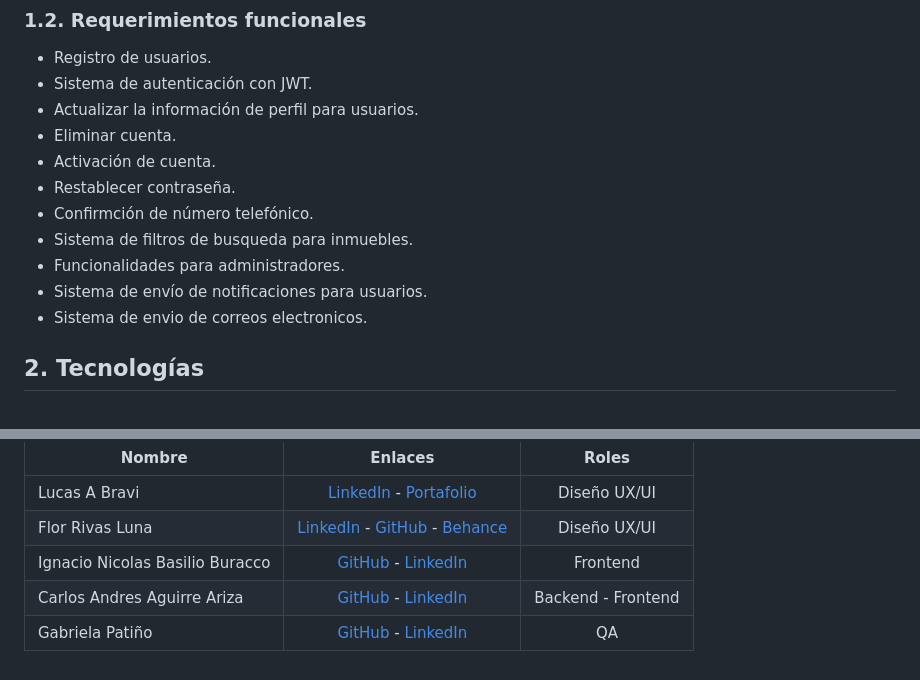
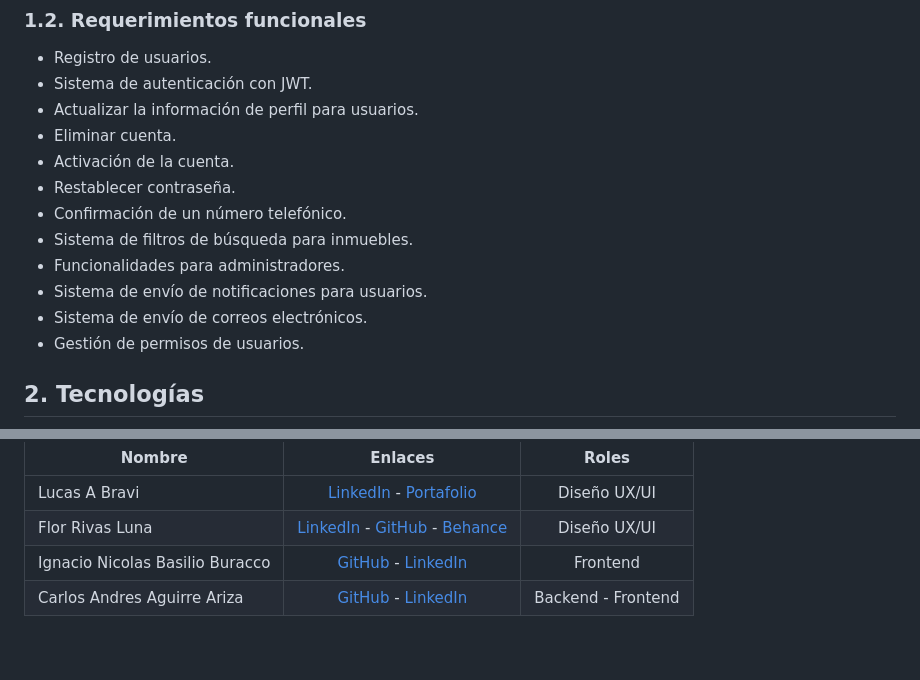
Before and after one commit to CodingFlashOR/backend-inmobiliaria, a Markdown page: README.md, 2 parts joined by grey strips. Rendered like a GitHub page.

Commit message:
docs(readme): spelling correction and link update

```diff
--- a/README.md
+++ b/README.md
@@ -23,13 +23,14 @@ El sistema de gestión de inmuebles está diseñado para atender a tres tipos pr
 - Sistema de autenticación con JWT.
 - Actualizar la información de perfil para usuarios.
 - Eliminar cuenta.
-- Activación de cuenta.
+- Activación de la cuenta.
 - Restablecer contraseña.
-- Confirmción de número telefónico.
-- Sistema de filtros de busqueda para inmuebles.
+- Confirmación de un número telefónico.
+- Sistema de filtros de búsqueda para inmuebles.
 - Funcionalidades para administradores.
 - Sistema de envío de notificaciones para usuarios.
-- Sistema de envio de correos electronicos.
+- Sistema de envío de correos electrónicos.
+- Gestión de permisos de usuarios.
 
 ## 2. Tecnologías
 <div>
@@ -155,4 +156,3 @@ A continuación se presentan a las personas que están aportando al desarrollo d
 | Flor Rivas Luna | [LinkedIn](https://www.linkedin.com/in/floridesign/) - [GitHub](https://github.com/FlorRivas) - [Behance](https://www.behance.net/floridesign) | Diseño UX/UI |
 | Ignacio Nicolas Basilio Buracco | [GitHub](https://github.com/NachoBasilio) - [LinkedIn](https://www.linkedin.com/in/ignacio-nicolas-basilio-buracco/) | Frontend |
 | Carlos Andres Aguirre Ariza | [GitHub](https://github.com/The-Asintota) - [LinkedIn](https://www.linkedin.com/in/carlosaguirredev/) | Backend - Frontend |
-| Gabriela Patiño | [GitHub](https://github.com/Gabyp05) - [LinkedIn](https://www.linkedin.com/in/gabyp05/) | QA |
```
Also changed, not shown: other parts of README.md (+1 -1 lines).
